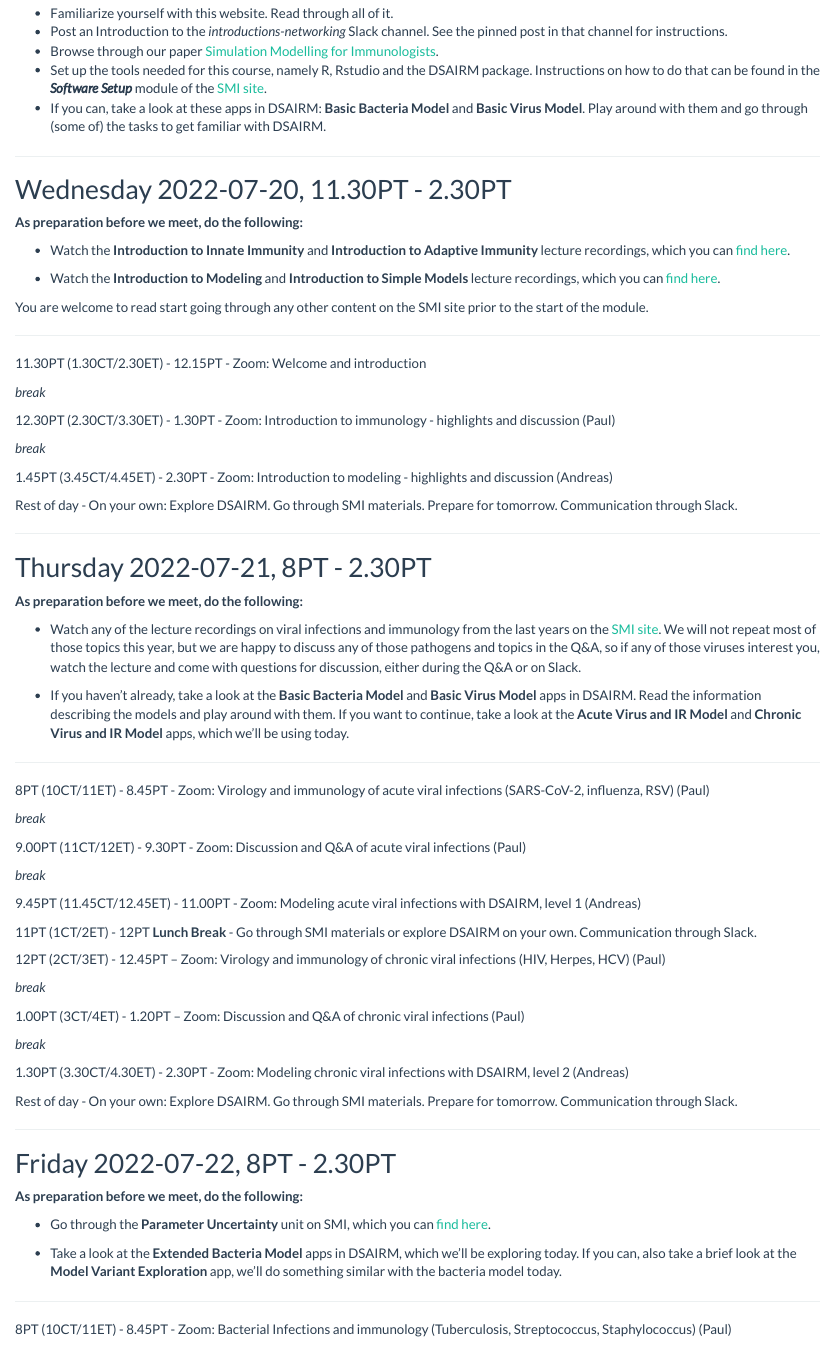
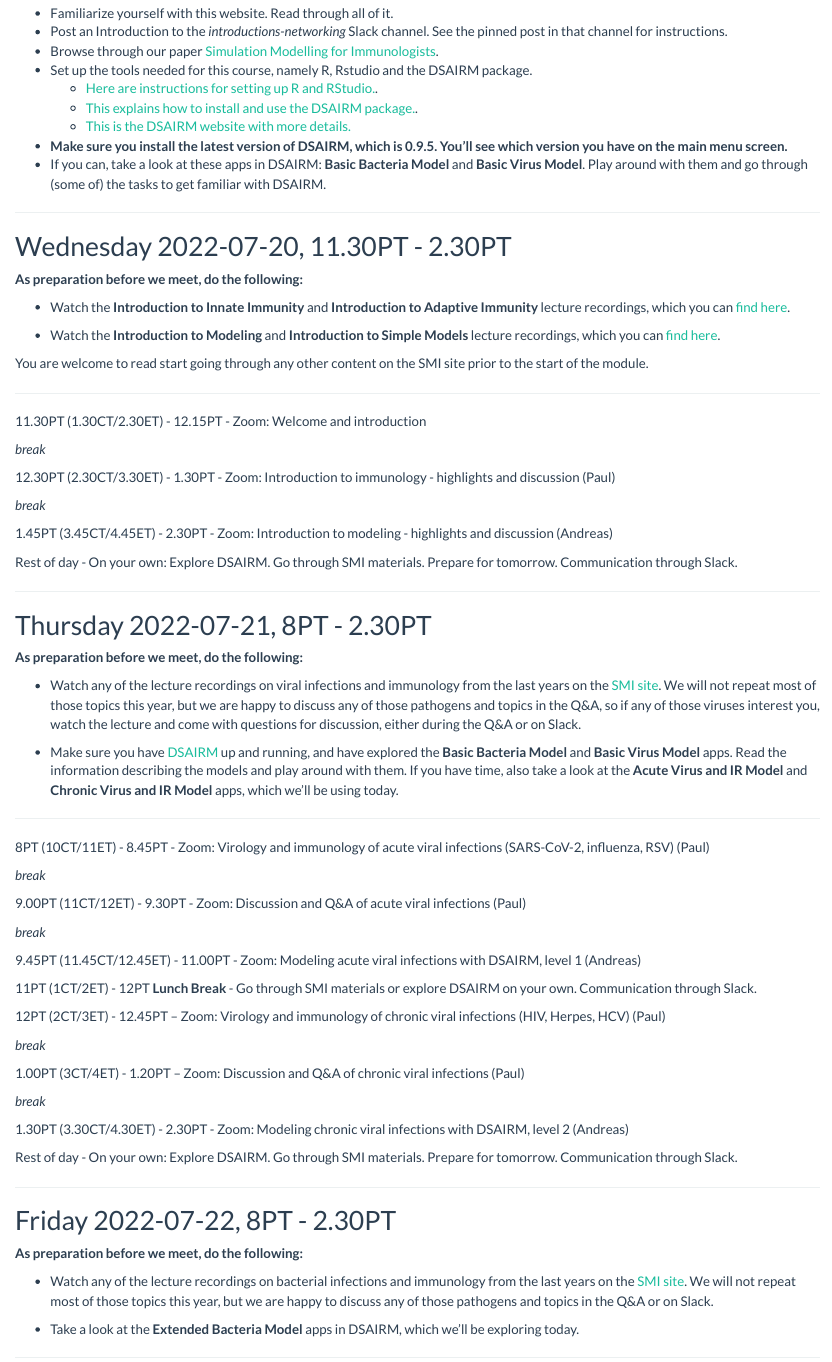
Before and after one commit to andreashandel/SISMID2022, an R Markdown document (Course_Schedule.Rmd): the page in a window 1100 px wide, from 650 px down. Rendered offline with R 4.5, knitr and Pandoc, with nearby package versions.

Commit message:
small updates

```diff
--- a/Course_Schedule.Rmd
+++ b/Course_Schedule.Rmd
@@ -34,7 +34,11 @@ This is the schedule for the course. From here, you can access all instructions
 * Familiarize yourself with this website. Read through all of it.
 * Post an Introduction to the _introductions-networking_ Slack channel. See the pinned post in that channel for instructions.
 * Browse through our paper [Simulation Modelling for Immunologists](./media/2020-handel-natrevimm.pdf).
-* Set up the tools needed for this course, namely R, Rstudio and the DSAIRM package. Instructions on how to do that can be found in the _**Software Setup**_ module of the [SMI site](https://andreashandel.github.io/SMIcourse).
+* Set up the tools needed for this course, namely R, Rstudio and the DSAIRM package.
+  - [Here are instructions for setting up R and RStudio.](https://andreashandel.github.io/SMIcourse/R_and_RStudio.html).
+  - [This explains how to install and use the DSAIRM package.](https://andreashandel.github.io/SMIcourse/Introduction_to_DSAIRM.html).
+  - [This is the DSAIRM website with more details.](https://ahgroup.github.io/DSAIRM/)
+* __Make sure you install the latest version of DSAIRM, which is 0.9.5. You'll see which version you have on the main menu screen.__
 * If you can, take a look at these apps in DSAIRM: __Basic Bacteria Model__ and __Basic Virus Model__. Play around with them and go through (some of) the tasks to get familiar with DSAIRM.
 
 
@@ -75,7 +79,7 @@ Rest of day - On your own: Explore DSAIRM. Go through SMI materials. Prepare for
 
 * Watch any of the lecture recordings on viral infections and immunology from the last years on the [SMI site](https://andreashandel.github.io/SMIcourse/). We will not repeat most of those topics this year, but we are happy to discuss any of those pathogens and topics in the Q&A, so if any of those viruses interest you, watch the lecture and come with questions for discussion, either during the Q&A or on Slack.
 
-* If you haven't already, take a look at the __Basic Bacteria Model__ and __Basic Virus Model__ apps in DSAIRM. Read the information describing the models and play around with them. If you want to continue, take a look at the __Acute Virus and IR Model__ and
+* Make sure you have [DSAIRM](https://ahgroup.github.io/DSAIRM/) up and running, and have explored the __Basic Bacteria Model__ and __Basic Virus Model__ apps. Read the information describing the models and play around with them. If you have time, also take a look at the __Acute Virus and IR Model__ and
 __Chronic Virus and IR Model__ apps, which we'll be using today.
 
 
@@ -111,9 +115,9 @@ Rest of day - On your own: Explore DSAIRM. Go through SMI materials. Prepare for
 
 **As preparation before we meet, do the following:**
 
-* Go through the __Parameter Uncertainty__ unit on SMI, which you can [find here](https://andreashandel.github.io/SMIcourse/Parameter_Uncertainty_and_Sensitivity.html).
+* Watch any of the lecture recordings on bacterial infections and immunology from the last years on the [SMI site](https://andreashandel.github.io/SMIcourse/). We will not repeat most of those topics this year, but we are happy to discuss any of those pathogens and topics in the Q&A or on Slack.
 
-* Take a look at the __Extended Bacteria Model__ apps in DSAIRM, which we'll be exploring today. If you can, also take a brief look at the __Model Variant Exploration__ app, we'll do something similar with the bacteria model today.
+* Take a look at the __Extended Bacteria Model__ apps in DSAIRM, which we'll be exploring today.
 
 ***
 
```
Also changed, not shown: 2 other files.
